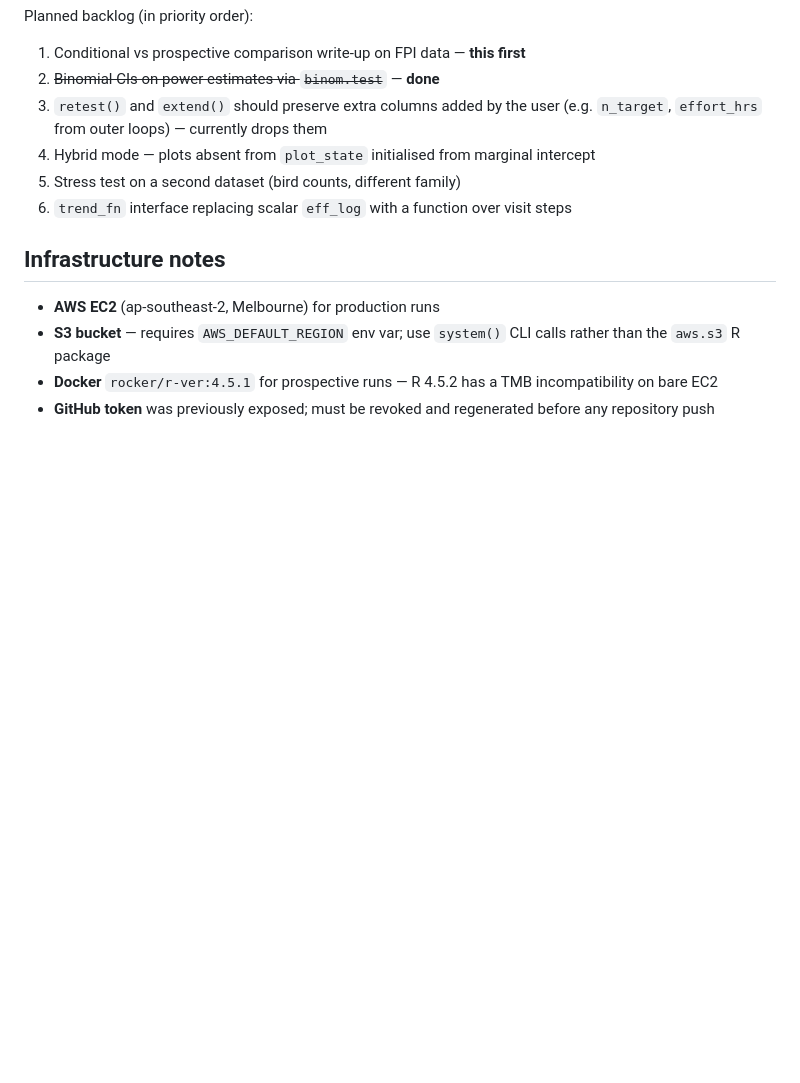
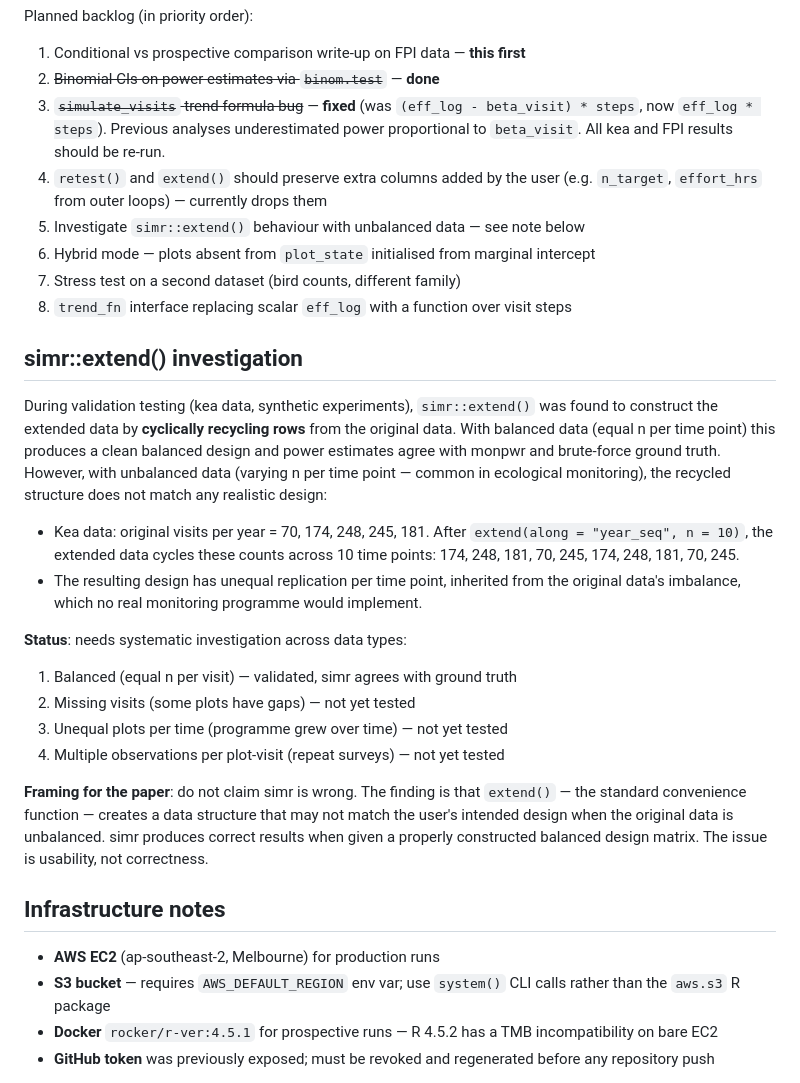
Before and after one commit to ogansell/monpwr, a Markdown page: CLAUDE.md, the part around the change. Drawn GitHub-style; blank space fills up the shorter version.

Commit message:
Update backlog and add simr::extend() investigation notes
Document the simulate_visits trend formula fix (item 3, done).
Add simr::extend() unbalanced data investigation as item 5 with
detailed notes on the cyclic recycling behaviour observed with kea
data and the testing plan across data types. Careful framing: the
issue is usability of extend(), not correctness of simr's engine.

Co-Authored-By: Claude Sonnet 4.6 <noreply@anthropic.com>

```diff
--- a/CLAUDE.md
+++ b/CLAUDE.md
@@ -296,11 +296,45 @@ Be sceptical of:
 Planned backlog (in priority order):
 1. Conditional vs prospective comparison write-up on FPI data — **this first**
 2. ~~Binomial CIs on power estimates via `binom.test`~~ — **done**
-3. `retest()` and `extend()` should preserve extra columns added by the user
+3. ~~`simulate_visits` trend formula bug~~ — **fixed** (was `(eff_log - beta_visit) * steps`,
+   now `eff_log * steps`). Previous analyses underestimated power proportional to
+   `beta_visit`. All kea and FPI results should be re-run.
+4. `retest()` and `extend()` should preserve extra columns added by the user
    (e.g. `n_target`, `effort_hrs` from outer loops) — currently drops them
-4. Hybrid mode — plots absent from `plot_state` initialised from marginal intercept
-5. Stress test on a second dataset (bird counts, different family)
-6. `trend_fn` interface replacing scalar `eff_log` with a function over visit steps
+5. Investigate `simr::extend()` behaviour with unbalanced data — see note below
+6. Hybrid mode — plots absent from `plot_state` initialised from marginal intercept
+7. Stress test on a second dataset (bird counts, different family)
+8. `trend_fn` interface replacing scalar `eff_log` with a function over visit steps
+
+
+## simr::extend() investigation
+
+During validation testing (kea data, synthetic experiments), `simr::extend()`
+was found to construct the extended data by **cyclically recycling rows** from
+the original data. With balanced data (equal n per time point) this produces
+a clean balanced design and power estimates agree with monpwr and brute-force
+ground truth. However, with unbalanced data (varying n per time point — common
+in ecological monitoring), the recycled structure does not match any realistic
+design:
+
+- Kea data: original visits per year = 70, 174, 248, 245, 181. After
+  `extend(along = "year_seq", n = 10)`, the extended data cycles these counts
+  across 10 time points: 174, 248, 181, 70, 245, 174, 248, 181, 70, 245.
+- The resulting design has unequal replication per time point, inherited from
+  the original data's imbalance, which no real monitoring programme would
+  implement.
+
+**Status**: needs systematic investigation across data types:
+1. Balanced (equal n per visit) — validated, simr agrees with ground truth
+2. Missing visits (some plots have gaps) — not yet tested
+3. Unequal plots per time (programme grew over time) — not yet tested
+4. Multiple observations per plot-visit (repeat surveys) — not yet tested
+
+**Framing for the paper**: do not claim simr is wrong. The finding is that
+`extend()` — the standard convenience function — creates a data structure
+that may not match the user's intended design when the original data is
+unbalanced. simr produces correct results when given a properly constructed
+balanced design matrix. The issue is usability, not correctness.
 
 
 ## Infrastructure notes
```
